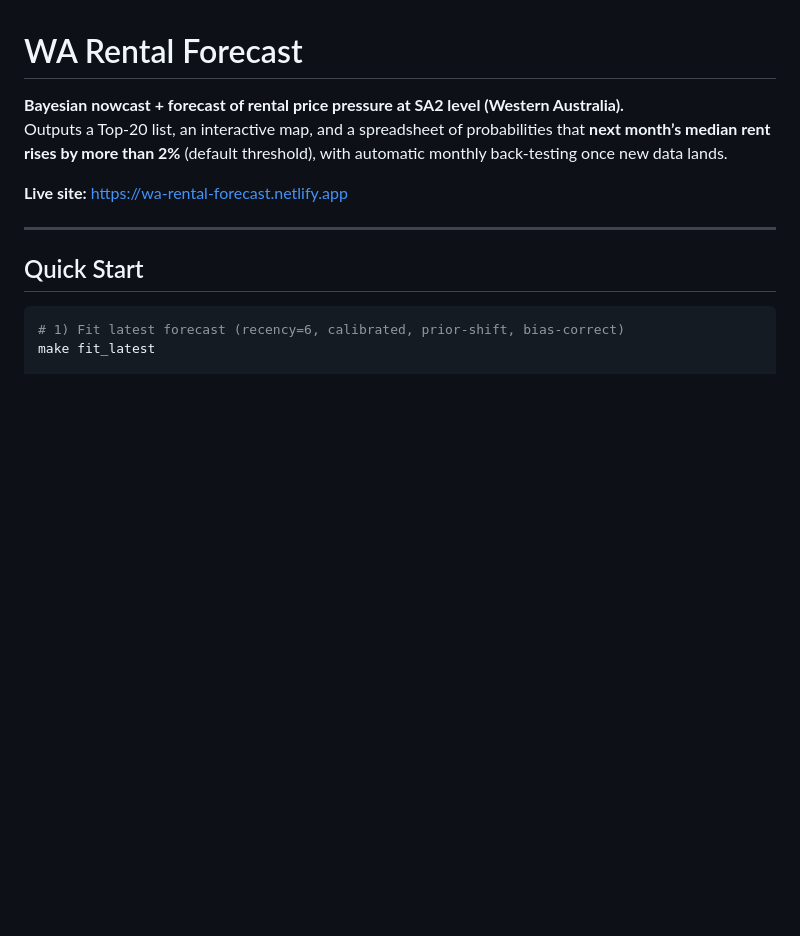
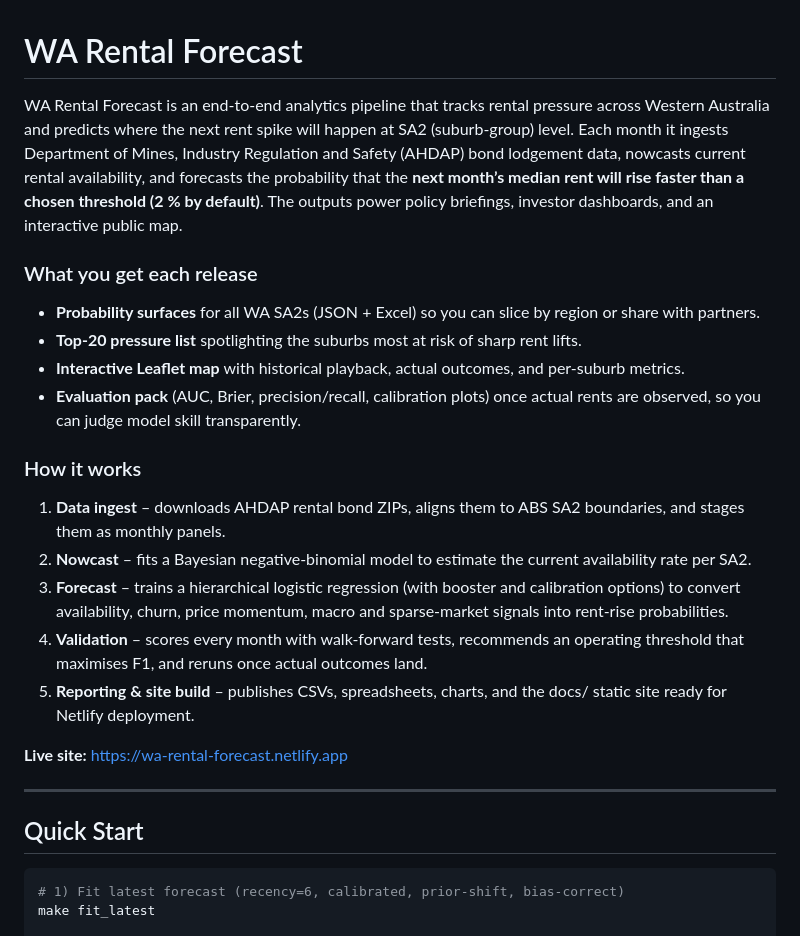
Before and after one commit to adfras/wa-rental-forecast, a Markdown page: README.md, the part around the change. GitHub-like rendering; blank space fills up the shorter version.

Commit message:
Expand project overview in README

```diff
--- a/README.md
+++ b/README.md
@@ -1,7 +1,19 @@
 # WA Rental Forecast
 
-**Bayesian nowcast + forecast of rental price pressure at SA2 level (Western Australia).**
-Outputs a Top‑20 list, an interactive map, and a spreadsheet of probabilities that **next month’s median rent rises by more than 2%** (default threshold), with automatic monthly back‑testing once new data lands.
+WA Rental Forecast is an end-to-end analytics pipeline that tracks rental pressure across Western Australia and predicts where the next rent spike will happen at SA2 (suburb-group) level. Each month it ingests Department of Mines, Industry Regulation and Safety (AHDAP) bond lodgement data, nowcasts current rental availability, and forecasts the probability that the **next month’s median rent will rise faster than a chosen threshold (2 % by default)**. The outputs power policy briefings, investor dashboards, and an interactive public map.
+
+### What you get each release
+- **Probability surfaces** for all WA SA2s (JSON + Excel) so you can slice by region or share with partners.
+- **Top‑20 pressure list** spotlighting the suburbs most at risk of sharp rent lifts.
+- **Interactive Leaflet map** with historical playback, actual outcomes, and per-suburb metrics.
+- **Evaluation pack** (AUC, Brier, precision/recall, calibration plots) once actual rents are observed, so you can judge model skill transparently.
+
+### How it works
+1. **Data ingest** – downloads AHDAP rental bond ZIPs, aligns them to ABS SA2 boundaries, and stages them as monthly panels.
+2. **Nowcast** – fits a Bayesian negative-binomial model to estimate the current availability rate per SA2.
+3. **Forecast** – trains a hierarchical logistic regression (with booster and calibration options) to convert availability, churn, price momentum, macro and sparse-market signals into rent-rise probabilities.
+4. **Validation** – scores every month with walk-forward tests, recommends an operating threshold that maximises F1, and reruns once actual outcomes land.
+5. **Reporting & site build** – publishes CSVs, spreadsheets, charts, and the docs/ static site ready for Netlify deployment.
 
 **Live site:** https://wa-rental-forecast.netlify.app
 
```
